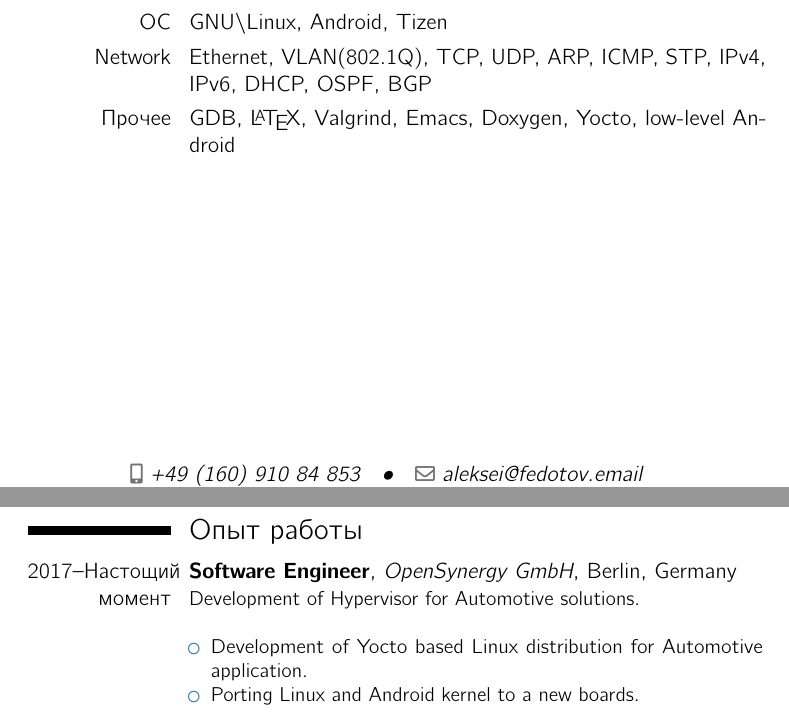
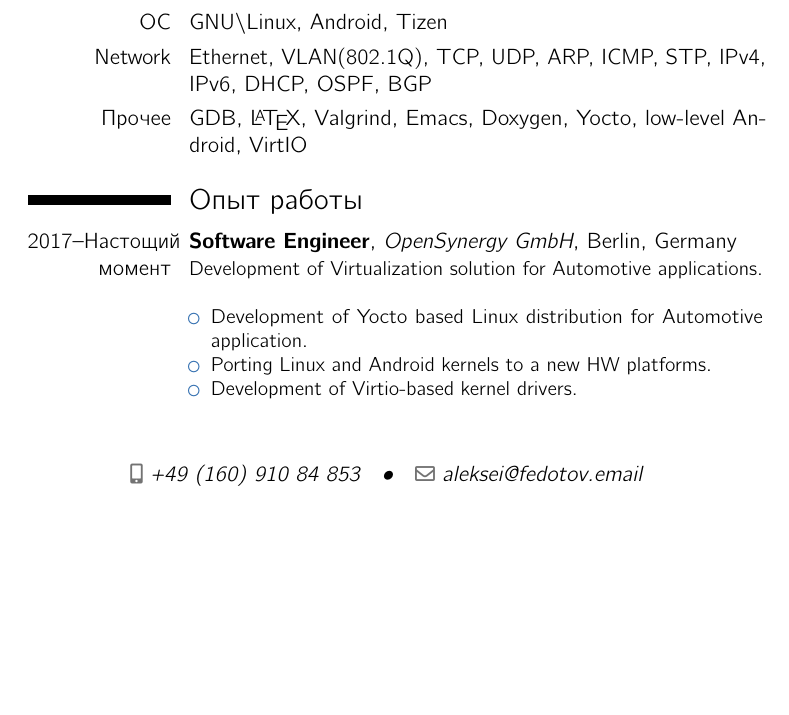
Before and after one commit to lexa/cv, a LaTeX CV (cv.tex): two parts of pages 1 and 2 of 3 before the commit and part of page 1 of 2 after it, the two joined at a grey line, cut so that both start at the same text, the shorter picture padded with empty space. Compiled offline with LuaLaTeX.

Commit message:
Mention virtio.

```diff
--- a/cv.tex
+++ b/cv.tex
@@ -52,15 +52,15 @@
 \cvitem{VCS}{Git, Perforce}
 \cvitem{\ml{OS}{ОС}}{GNU\textbackslash Linux, Android, Tizen}
 \cvitem{Network}{Ethernet, VLAN(802.1Q), TCP, UDP, ARP, ICMP, STP, IPv4, IPv6, DHCP, OSPF, BGP}
-\cvitem{\ml{Other}{Прочее}}{GDB, \LaTeX, Valgrind, Emacs, Doxygen, Yocto, low-level Android}
+\cvitem{\ml{Other}{Прочее}}{GDB, \LaTeX, Valgrind, Emacs, Doxygen, Yocto, low-level Android, VirtIO}
 
-\pagebreak
 \section{\ml{Experience}{Опыт работы}}
 \cventry{2017--\ml{present}{Настощий момент}}{Software Engineer}{\OpSy}{\BER}{} {
-  Development of Hypervisor for Automotive solutions.\newline
+  Development of Virtualization solution for Automotive applications.\newline
   \begin{itemize}
   \item Development of Yocto based Linux distribution for Automotive application.
-  \item Porting Linux and Android kernel to a new boards.
+  \item Porting Linux and Android kernels to a new HW platforms.
+  \item Development of Virtio-based kernel drivers.
   \end{itemize}
   }
 
```
